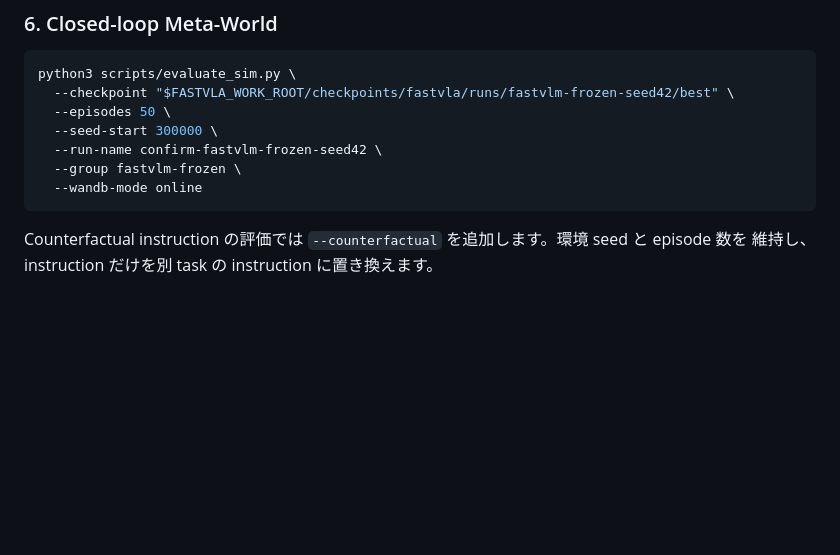
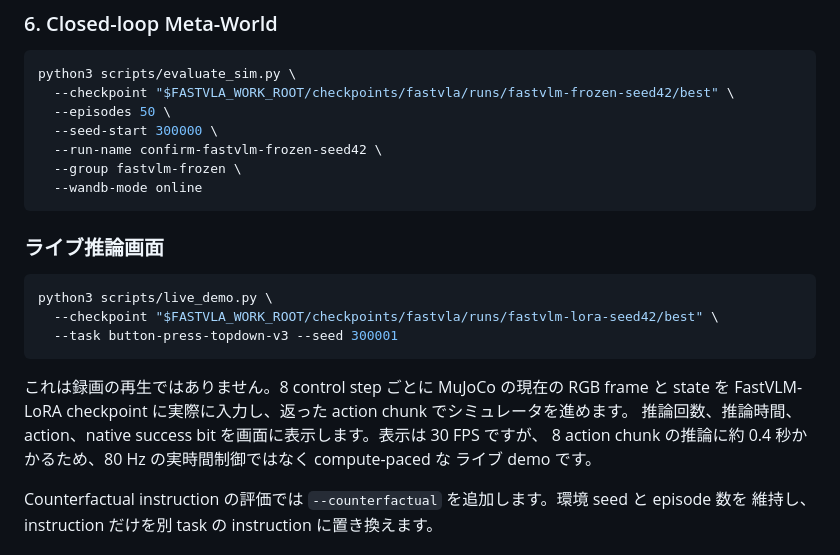
Before and after one commit to syun88/VLA-from-FastVLM, a Markdown page: README_JP.md, the part around the change. Rendered like a GitHub page; blank space fills up the shorter version.

````diff
--- a/README_JP.md
+++ b/README_JP.md
@@ -187,6 +187,20 @@ python3 scripts/evaluate_sim.py \
   --wandb-mode online
 ```
 
+### ライブ推論画面
+
+```bash
+python3 scripts/live_demo.py \
+  --checkpoint "$FASTVLA_WORK_ROOT/checkpoints/fastvla/runs/fastvlm-lora-seed42/best" \
+  --task button-press-topdown-v3 --seed 300001
+```
+
+これは録画の再生ではありません。8 control step ごとに MuJoCo の現在の RGB frame と state を
+FastVLM-LoRA checkpoint に実際に入力し、返った action chunk でシミュレータを進めます。
+推論回数、推論時間、action、native success bit を画面に表示します。表示は 30 FPS ですが、
+8 action chunk の推論に約 0.4 秒かかるため、80 Hz の実時間制御ではなく compute-paced な
+ライブ demo です。
+
 Counterfactual instruction の評価では `--counterfactual` を追加します。環境 seed と episode 数を
 維持し、instruction だけを別 task の instruction に置き換えます。
 
````
Also changed, not shown: README.md (+15 -0 lines).
